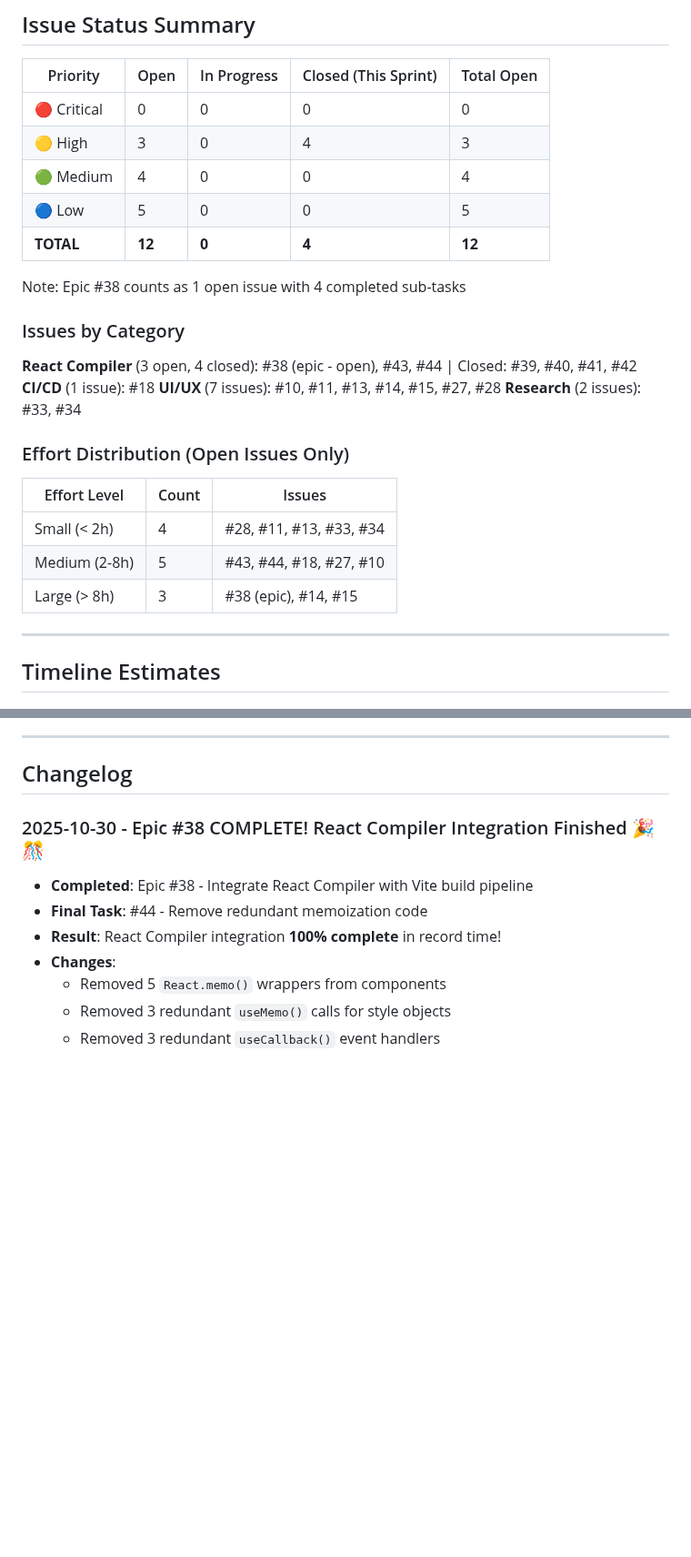
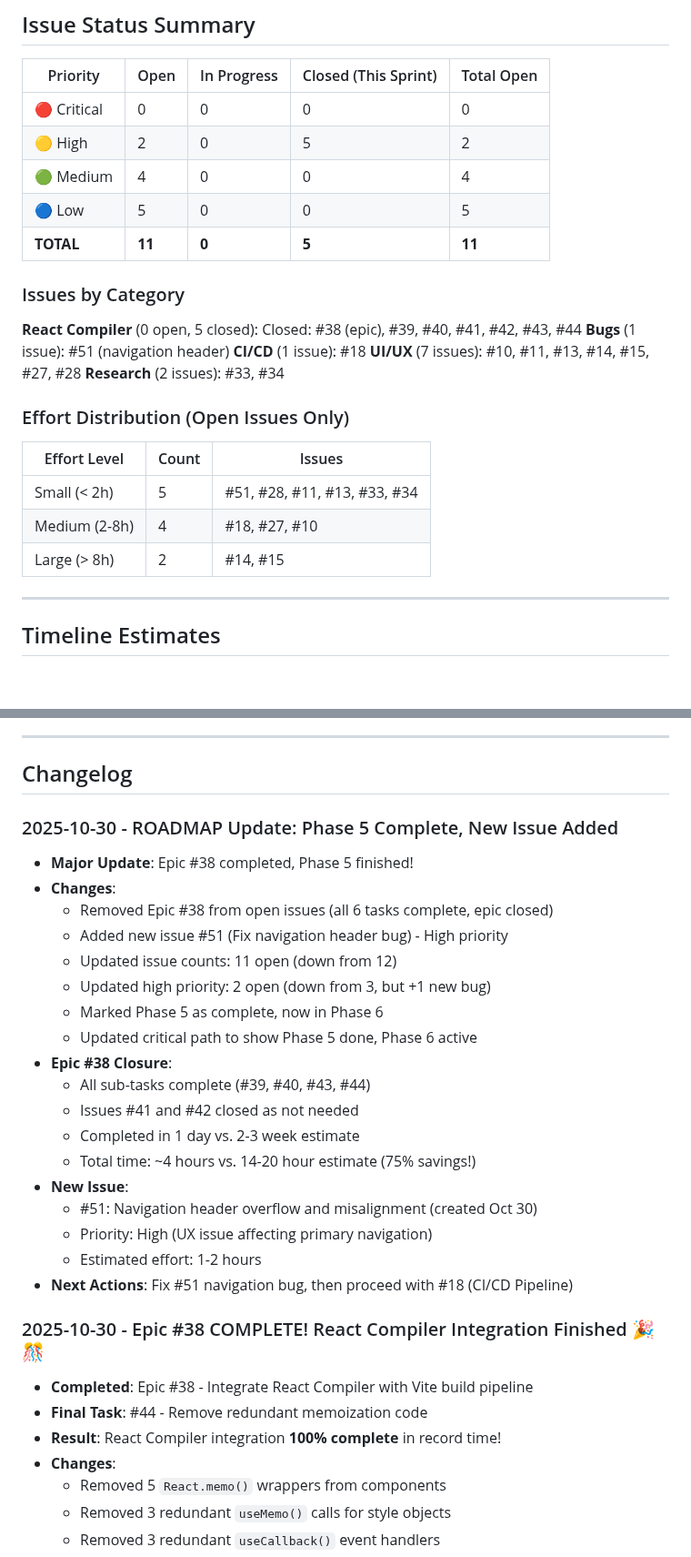
Before and after one commit to taearls/portfolio, a Markdown page: ROADMAP.md, 2 parts joined by grey strips. Shown at 91% size. Drawn GitHub-style; blank space fills up the shorter version.

```diff
--- a/ROADMAP.md
+++ b/ROADMAP.md
@@ -288,27 +302,26 @@ _None - All prerequisites for #43 are complete. Ready to implement._
 | Priority    | Open   | In Progress | Closed (This Sprint) | Total Open |
 | ----------- | ------ | ----------- | -------------------- | ---------- |
 | 🔴 Critical | 0      | 0           | 0                    | 0          |
-| 🟡 High     | 3      | 0           | 4                    | 3          |
+| 🟡 High     | 2      | 0           | 5                    | 2          |
 | 🟢 Medium   | 4      | 0           | 0                    | 4          |
 | 🔵 Low      | 5      | 0           | 0                    | 5          |
-| **TOTAL**   | **12** | **0**       | **4**                | **12**     |
-
-Note: Epic #38 counts as 1 open issue with 4 completed sub-tasks
+| **TOTAL**   | **11** | **0**       | **5**                | **11**     |
 
 ### Issues by Category
 
-**React Compiler** (3 open, 4 closed): #38 (epic - open), #43, #44 | Closed: #39, #40, #41, #42
+**React Compiler** (0 open, 5 closed): Closed: #38 (epic), #39, #40, #41, #42, #43, #44
+**Bugs** (1 issue): #51 (navigation header)
 **CI/CD** (1 issue): #18
 **UI/UX** (7 issues): #10, #11, #13, #14, #15, #27, #28
 **Research** (2 issues): #33, #34
 
 ### Effort Distribution (Open Issues Only)
 
-| Effort Level  | Count | Issues                  |
-| ------------- | ----- | ----------------------- |
-| Small (< 2h)  | 4     | #28, #11, #13, #33, #34 |
-| Medium (2-8h) | 5     | #43, #44, #18, #27, #10 |
-| Large (> 8h)  | 3     | #38 (epic), #14, #15    |
+| Effort Level  | Count | Issues                      |
+| ------------- | ----- | --------------------------- |
+| Small (< 2h)  | 5     | #51, #28, #11, #13, #33, #34 |
+| Medium (2-8h) | 4     | #18, #27, #10               |
+| Large (> 8h)  | 2     | #14, #15                    |
 
 ---
 
@@ -372,6 +385,27 @@ Note: Epic #38 counts as 1 open issue with 4 completed sub-tasks
 ---
 
 ## Changelog
+
+### 2025-10-30 - ROADMAP Update: Phase 5 Complete, New Issue Added
+
+- **Major Update**: Epic #38 completed, Phase 5 finished!
+- **Changes**:
+  - Removed Epic #38 from open issues (all 6 tasks complete, epic closed)
+  - Added new issue #51 (Fix navigation header bug) - High priority
+  - Updated issue counts: 11 open (down from 12)
+  - Updated high priority: 2 open (down from 3, but +1 new bug)
+  - Marked Phase 5 as complete, now in Phase 6
+  - Updated critical path to show Phase 5 done, Phase 6 active
+- **Epic #38 Closure**:
+  - All sub-tasks complete (#39, #40, #43, #44)
+  - Issues #41 and #42 closed as not needed
+  - Completed in 1 day vs. 2-3 week estimate
+  - Total time: ~4 hours vs. 14-20 hour estimate (75% savings!)
+- **New Issue**:
+  - #51: Navigation header overflow and misalignment (created Oct 30)
+  - Priority: High (UX issue affecting primary navigation)
+  - Estimated effort: 1-2 hours
+- **Next Actions**: Fix #51 navigation bug, then proceed with #18 (CI/CD Pipeline)
 
 ### 2025-10-30 - Epic #38 COMPLETE! React Compiler Integration Finished 🎉🎊
 
```
Also changed, not shown: other parts of ROADMAP.md (+39 -25 lines).
